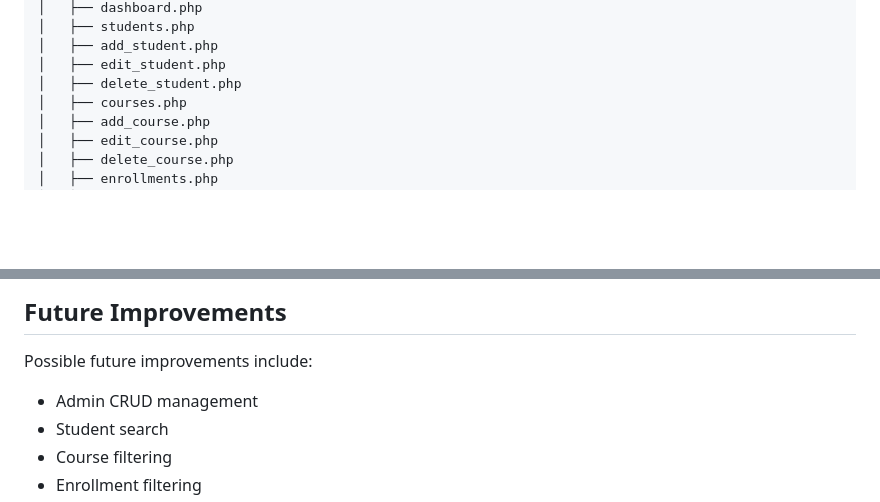
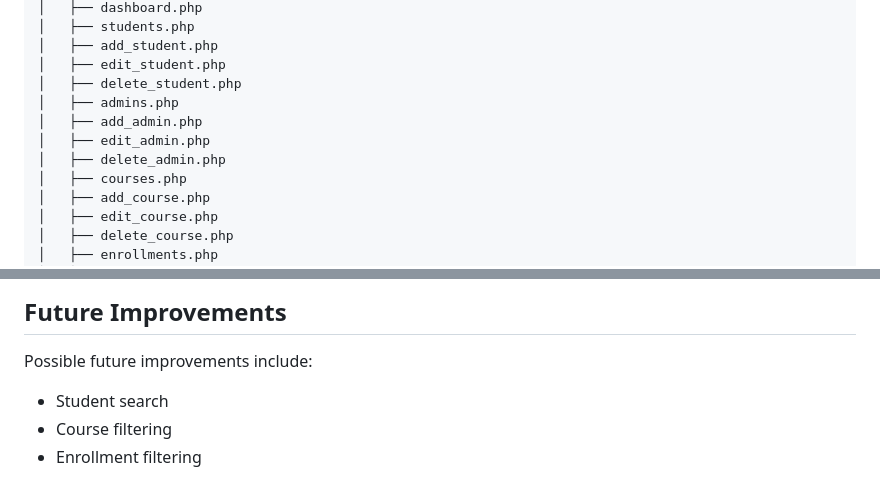
Before and after one commit to kavithigamage/student_management, a Markdown page: README.md, 2 parts joined by grey strips. Rendered like a GitHub page; blank space fills up the shorter version.

Commit message:
version 1 README
Added admin management files to the project structure and updated future improvements section.

```diff
--- a/README.md
+++ b/README.md
@@ -106,6 +106,10 @@ student_management/
 │   ├── add_student.php
 │   ├── edit_student.php
 │   ├── delete_student.php
+│   ├── admins.php
+│   ├── add_admin.php
+│   ├── edit_admin.php
+│   ├── delete_admin.php
 │   ├── courses.php
 │   ├── add_course.php
 │   ├── edit_course.php
@@ -441,7 +445,6 @@ The detailed development documentation is maintained separately from this README
 
 Possible future improvements include:
 
-* Admin CRUD management
 * Student search
 * Course filtering
 * Enrollment filtering
```
